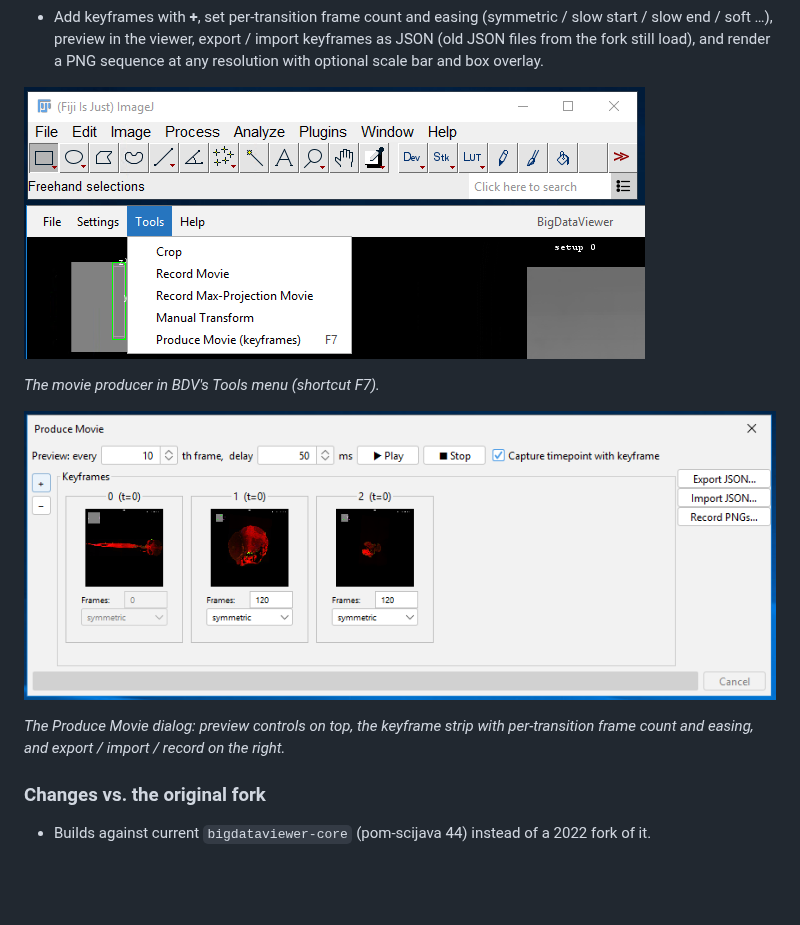
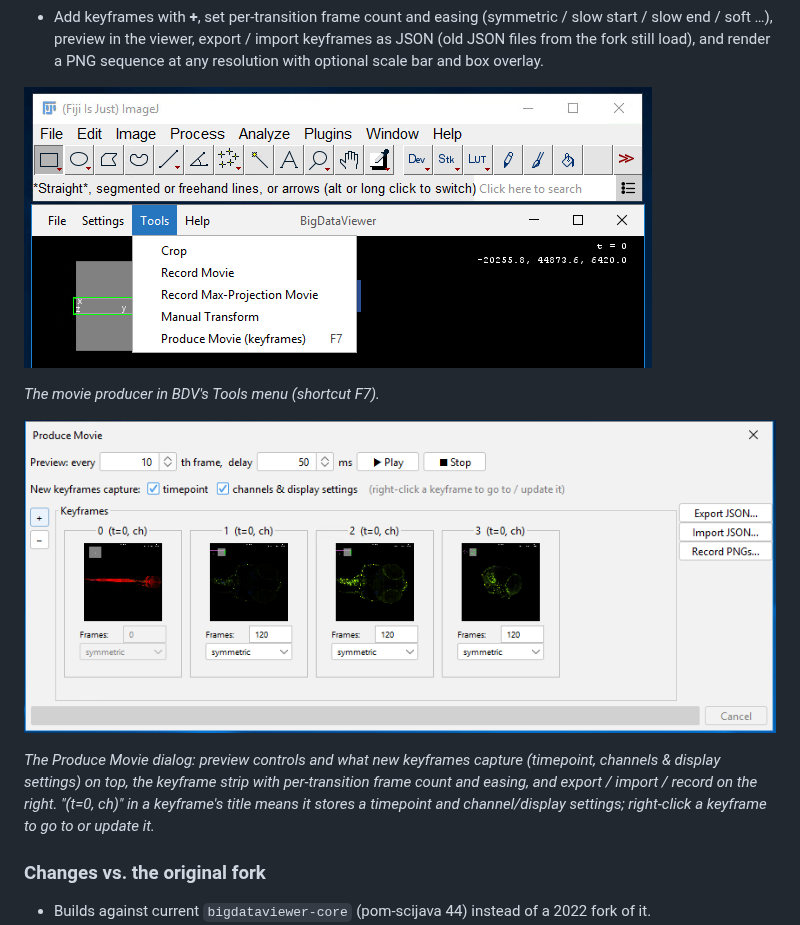
Before and after one commit to ben-gitdev/bdv-movie-producer, a Markdown page: README.md, the part around one of its changes. GitHub-like rendering; pictures changed too: docs/images/produce-movie-dialog.png, docs/images/tools-menu.png; blank space fills up the shorter version.

Commit message:
Update README screenshots for channel/display keyframes
Co-Authored-By: Claude Opus 5.5 <noreply@anthropic.com>
Claude-Session: https://claude.ai/code/session_01Uua8YxzhwuKKLePTjyDXEc

```diff
--- a/README.md
+++ b/README.md
@@ -29,7 +29,9 @@ one small jar alongside it.
 
-*The Produce Movie dialog: preview controls on top, the keyframe strip with
+*The Produce Movie dialog: preview controls and what new keyframes capture
+(timepoint, channels & display settings) on top, the keyframe strip with
 per-transition frame count and easing, and export / import / record on the
-right.*
+right. "(t=0, ch)" in a keyframe's title means it stores a timepoint and
+channel/display settings; right-click a keyframe to go to or update it.*
 
 ### Changes vs. the original fork
 
```
Also changed, not shown: other parts of README.md (+1 -1 lines).
